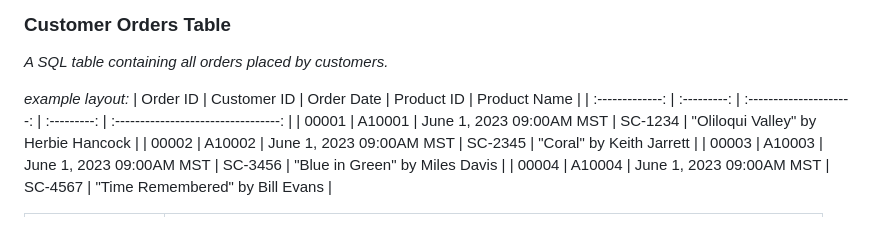
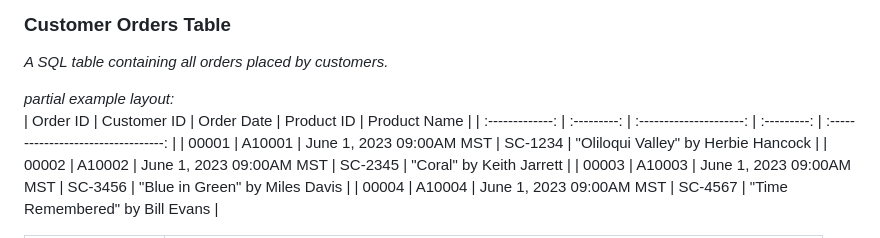
Before and after one commit to EVNII/CSPB-3308-Team-3-Project, a Markdown page: SQL_TESTING.md, the part around one of its changes. Rendered like a GitHub page.

```diff
--- a/SQL_TESTING.md
+++ b/SQL_TESTING.md
@@ -19,7 +19,7 @@
 ### Customer Orders Table
 *A SQL table containing all orders placed by customers.*
 
-*example layout:*
+*partial example layout:*
 | Order ID        | Customer ID | Order Date               | Product ID  | Product Name                        |
 | :-------------: | :---------: | :---------------------:  | :---------: | :---------------------------------: |
 | 00001           | A10001      | June 1, 2023 09:00AM MST | SC-1234     | "Oliloqui Valley" by Herbie Hancock |
```
Also changed, not shown: other parts of SQL_TESTING.md (+1 -1 lines).
